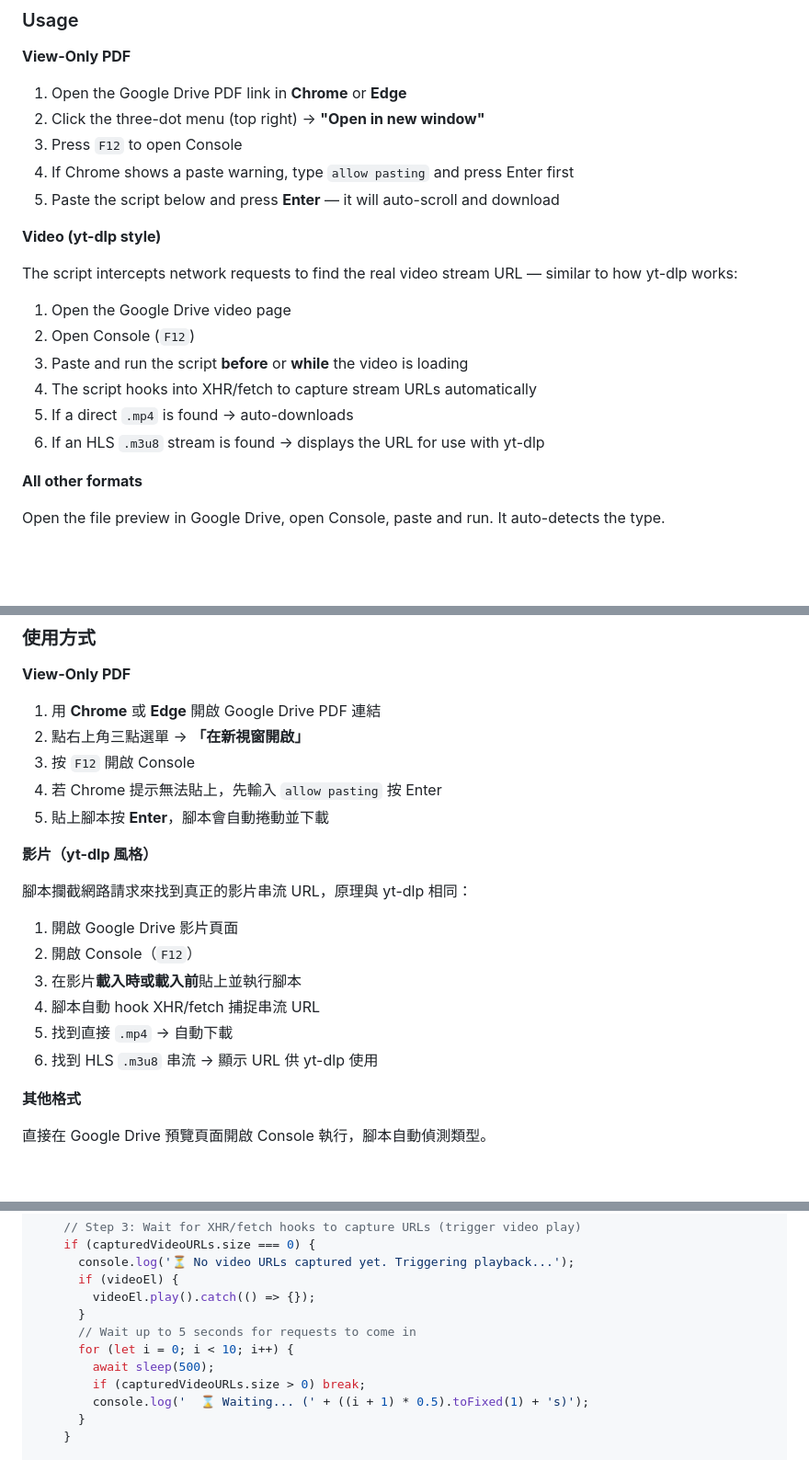
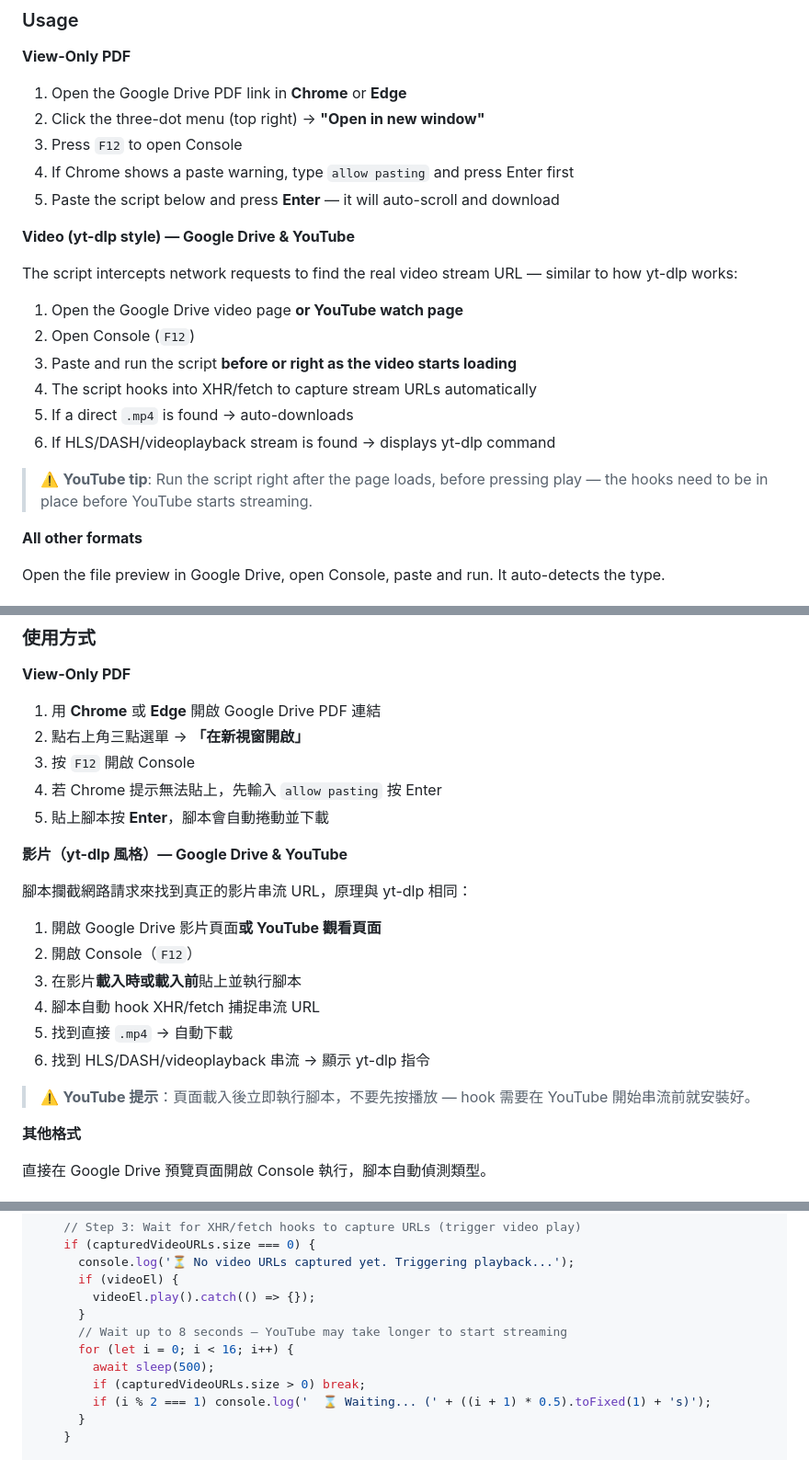
Before and after one commit to rudinyu/gdrive-universal-downloader, a Markdown page: README.md, 3 parts joined by grey strips. Shown at 92% size. GitHub-like rendering; blank space fills up the shorter version.

Commit message:
fix: v2.3.2 - add YouTube detection, longer wait for stream capture

```diff
--- a/README.md
+++ b/README.md
@@ -36,16 +36,18 @@ A browser Console script that auto-detects Google Drive file types and applies t
 4. If Chrome shows a paste warning, type `allow pasting` and press Enter first
 5. Paste the script below and press **Enter** — it will auto-scroll and download
 
-**Video (yt-dlp style)**
+**Video (yt-dlp style) — Google Drive & YouTube**
 
 The script intercepts network requests to find the real video stream URL — similar to how yt-dlp works:
 
-1. Open the Google Drive video page
+1. Open the Google Drive video page **or YouTube watch page**
 2. Open Console (`F12`)
-3. Paste and run the script **before** or **while** the video is loading
+3. Paste and run the script **before or right as the video starts loading**
 4. The script hooks into XHR/fetch to capture stream URLs automatically
 5. If a direct `.mp4` is found → auto-downloads
-6. If an HLS `.m3u8` stream is found → displays the URL for use with yt-dlp
+6. If HLS/DASH/videoplayback stream is found → displays yt-dlp command
+
+> ⚠️ **YouTube tip**: Run the script right after the page loads, before pressing play — the hooks need to be in place before YouTube starts streaming.
 
 **All other formats**
 
@@ -152,16 +154,18 @@ yt-dlp "https://..." -o "filename.mp4"
 4. 若 Chrome 提示無法貼上，先輸入 `allow pasting` 按 Enter
 5. 貼上腳本按 **Enter**，腳本會自動捲動並下載
 
-**影片（yt-dlp 風格）**
+**影片（yt-dlp 風格）— Google Drive & YouTube**
 
 腳本攔截網路請求來找到真正的影片串流 URL，原理與 yt-dlp 相同：
 
-1. 開啟 Google Drive 影片頁面
+1. 開啟 Google Drive 影片頁面**或 YouTube 觀看頁面**
 2. 開啟 Console（`F12`）
 3. 在影片**載入時或載入前**貼上並執行腳本
 4. 腳本自動 hook XHR/fetch 捕捉串流 URL
 5. 找到直接 `.mp4` → 自動下載
-6. 找到 HLS `.m3u8` 串流 → 顯示 URL 供 yt-dlp 使用
+6. 找到 HLS/DASH/videoplayback 串流 → 顯示 yt-dlp 指令
+
+> ⚠️ **YouTube 提示**：頁面載入後立即執行腳本，不要先按播放 — hook 需要在 YouTube 開始串流前就安裝好。
 
 **其他格式**
 
@@ -438,11 +443,11 @@ yt-dlp "https://..." -o "filename.mp4"
       if (videoEl) {
         videoEl.play().catch(() => {});
       }
-      // Wait up to 5 seconds for requests to come in
-      for (let i = 0; i < 10; i++) {
+      // Wait up to 8 seconds — YouTube may take longer to start streaming
+      for (let i = 0; i < 16; i++) {
         await sleep(500);
         if (capturedVideoURLs.size > 0) break;
-        console.log('  ⌛ Waiting... (' + ((i + 1) * 0.5).toFixed(1) + 's)');
+        if (i % 2 === 1) console.log('  ⌛ Waiting... (' + ((i + 1) * 0.5).toFixed(1) + 's)');
       }
     }
 
```
Also changed, not shown: other parts of README.md (+1 -0 lines).
